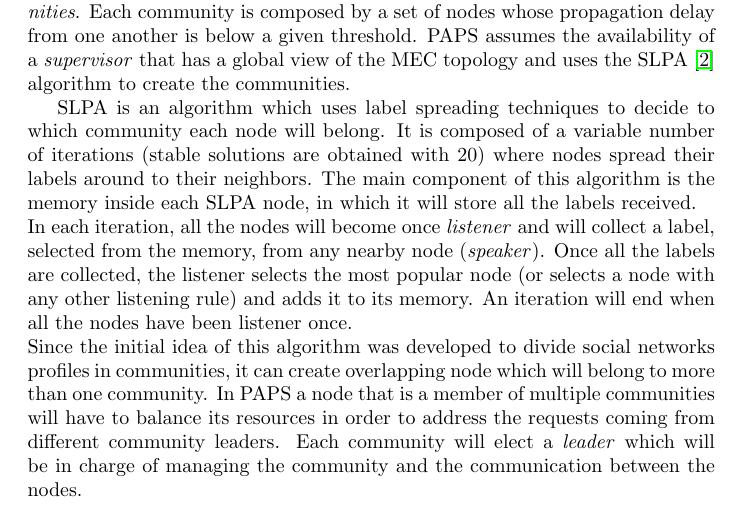
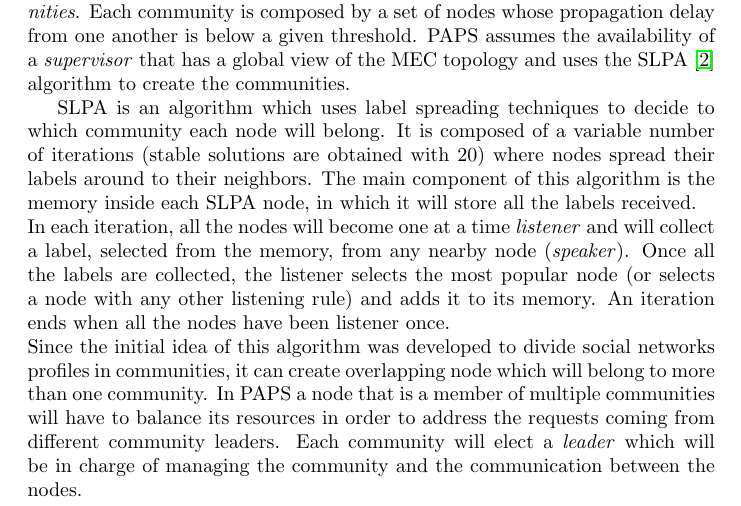
Before and after one commit to OscarPindaro/partition, a LaTeX paper (paper/PAPS_partition.tex, which reads paper/paps.tex): part of page 5 of 16, cut so that both start at the same text. Compiled offline with pdfLaTeX.

Commit message:
modsmall modification in the slpa description

```diff
--- a/paper/paps.tex
+++ b/paper/paps.tex
@@ -62,12 +62,12 @@ It is composed of a variable number of iterations (stable solutions are obtained
 around to their neighbors.
 The main component of this  algorithm is the memory inside each SLPA node, in which it will store all the labels received.
 \\
-In each iteration, all the nodes will become once
+In each iteration, all the nodes will become one at a time
 \textit{listener} and will collect a label, selected from the memory, from any nearby
 node (\textit{speaker}). Once all the labels are collected, the listener selects the
 most popular node (or selects a node with any other listening rule) and adds it to its
 memory.
-An iteration will end when all the nodes have been listener once. \\
+An iteration ends when all the nodes have been listener once. \\
 Since the initial idea of this
 algorithm was developed to divide social networks profiles in communities, it can create
 overlapping node which will belong to more than one community.
```
Also changed, not shown: paper/PAPS_partition.pdf.
